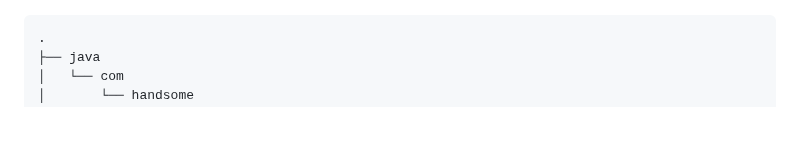
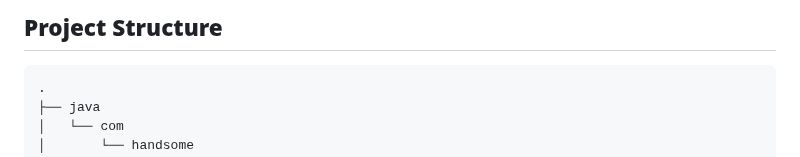
Before and after one commit to yoolim12/HyundaiMiniProject, a Markdown page: README.md, the part around one of its changes. GitHub-like rendering; blank space fills up the shorter version.

````diff
--- a/README.md
+++ b/README.md
@@ -118,4 +132,5 @@ DB 내에 회원 테이블, 상품 테이블, 주문 테이블을 생성한 뒤
 
+## **Project Structure**
 ```bash
 .
 ├── java
````
Also changed, not shown: other parts of README.md (+14 -0 lines).
